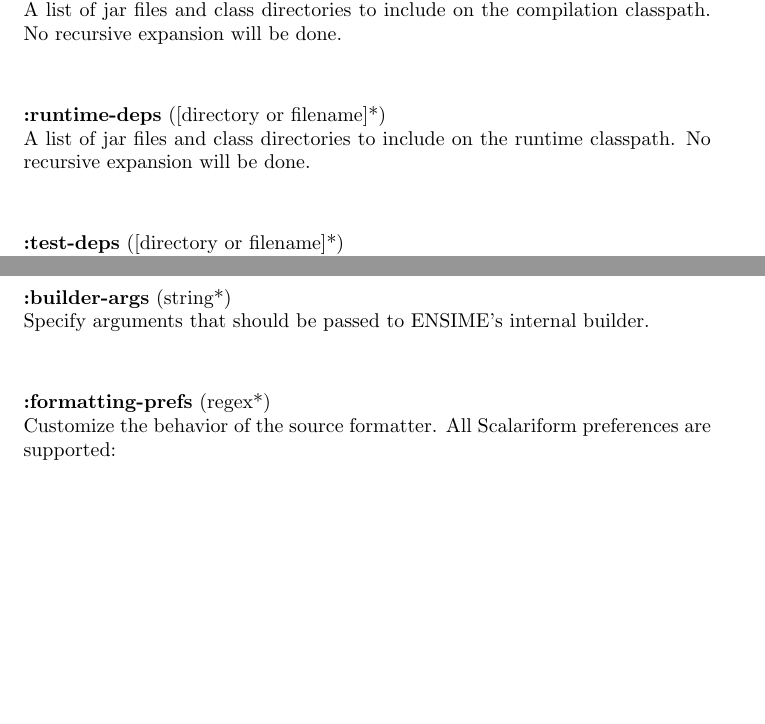
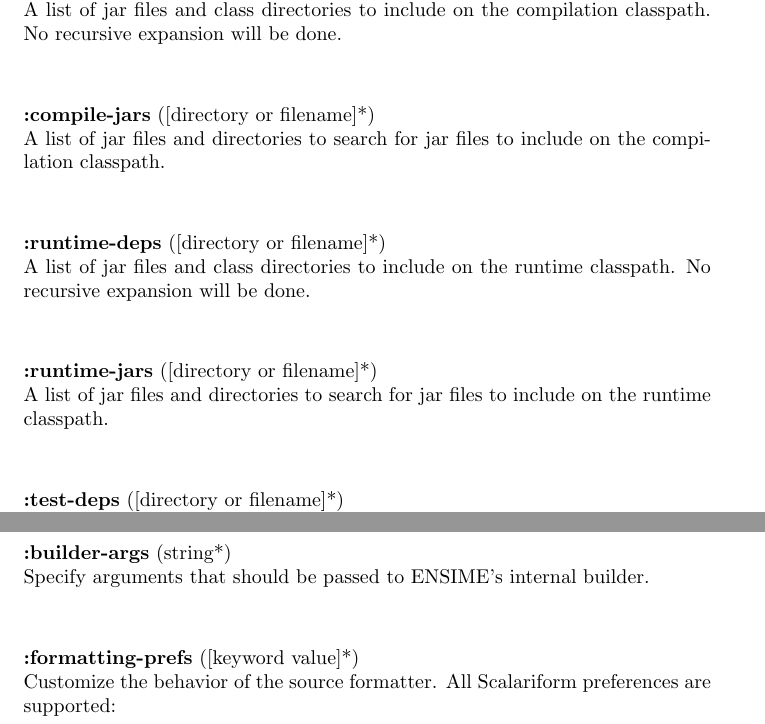
Before and after one commit to milessabin/spray-json-shapeless, a LaTeX document (etc/manual.ltx): two parts of pages 7 and 8 of 20 before the commit and two parts of pages 7 and 8 of 21 after it, joined at a grey line, cut so that both start at the same text, the shorter picture padded with empty space. Compiled offline with pdfLaTeX.

Commit message:
Fix a couple doc problems

```diff
--- a/etc/manual.ltx
+++ b/etc/manual.ltx
@@ -258,8 +258,22 @@ A list of jar files and class directories to include on the compilation classpat
 
 
 \noindent
+{\bf :compile-jars}  ([directory or filename]*)\\
+A list of jar files and directories to search for jar files to include on the compilation classpath.
+\vspace{1 cm}
+
+
+
+\noindent
 {\bf :runtime-deps}  ([directory or filename]*)\\
 A list of jar files and class directories to include on the runtime classpath. No recursive expansion will be done.
+\vspace{1 cm}
+
+
+
+\noindent
+{\bf :runtime-jars}  ([directory or filename]*)\\
+A list of jar files and directories to search for jar files to include on the runtime classpath.
 \vspace{1 cm}
 
 
@@ -320,7 +334,7 @@ Specify arguments that should be passed to ENSIME's internal builder.
 
 
 \noindent
-{\bf :formatting-prefs}  (regex*)\\
+{\bf :formatting-prefs}  ([keyword value]*)\\
 Customize the behavior of the source formatter. All Scalariform preferences are supported:\\
 \vspace{1 cm}
 \begin{tabular}{|l|l|}
```
Also changed, not shown: 1 other file.
